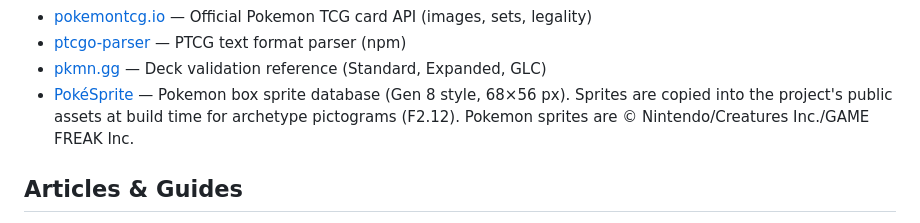
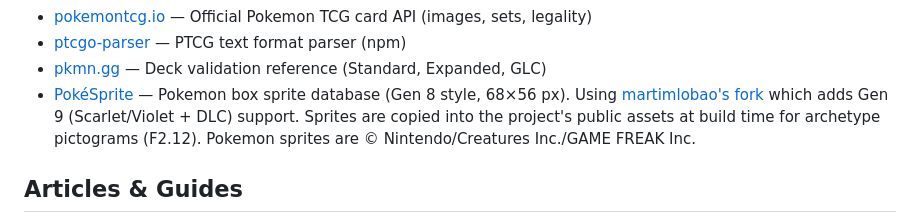
Before and after one commit to jbourdin/expandedDecks, a Markdown page: docs/credits.md, the part around the change. GitHub-like rendering.

```diff
--- a/docs/credits.md
+++ b/docs/credits.md
@@ -20,7 +20,7 @@
 - [pokemontcg.io](https://pokemontcg.io/) — Official Pokemon TCG card API (images, sets, legality)
 - [ptcgo-parser](https://github.com/Hamatti/ptcgo-parser) — PTCG text format parser (npm)
 - [pkmn.gg](https://www.pkmn.gg/) — Deck validation reference (Standard, Expanded, GLC)
-- [PokéSprite](https://github.com/msikma/pokesprite) — Pokemon box sprite database (Gen 8 style, 68×56 px). Sprites are copied into the project's public assets at build time for archetype pictograms (F2.12). Pokemon sprites are © Nintendo/Creatures Inc./GAME FREAK Inc.
+- [PokéSprite](https://github.com/msikma/pokesprite) — Pokemon box sprite database (Gen 8 style, 68×56 px). Using [martimlobao's fork](https://github.com/martimlobao/pokesprite) which adds Gen 9 (Scarlet/Violet + DLC) support. Sprites are copied into the project's public assets at build time for archetype pictograms (F2.12). Pokemon sprites are © Nintendo/Creatures Inc./GAME FREAK Inc.
 
 ## Articles & Guides
 
```
Also changed, not shown: docs/features.md (+1 -1 lines), docs/models/deck.md (+2 -2 lines).
